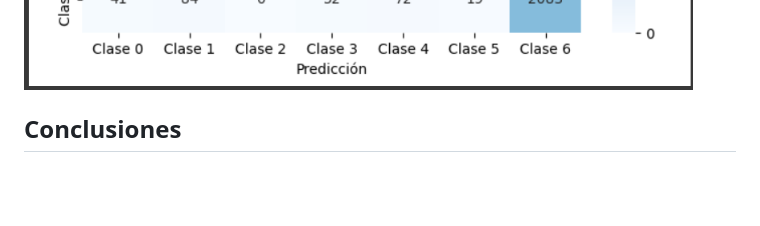
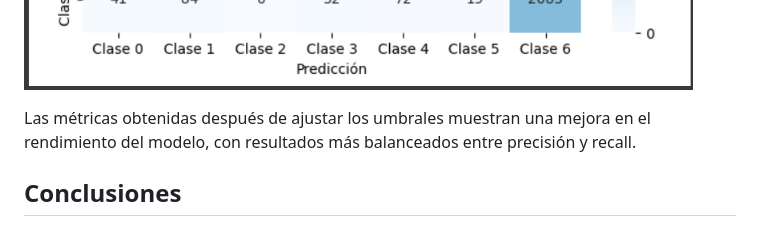
Before and after one commit to RedEriko/clasificador-emociones, a Markdown page: dev_model/MemoriaTecnica.md, the part around the change. Drawn GitHub-style; blank space fills up the shorter version.

```diff
--- a/dev_model/MemoriaTecnica.md
+++ b/dev_model/MemoriaTecnica.md
@@ -100,6 +100,10 @@ Clase 6 (Surprise):
 La Clase 6 tiene el mejor rendimiento en términos de precisión, con 1309 predicciones correctas. Sin embargo, también tiene algunas confusiones con Clase 3 y Clase 4.
 
 ![Matriz de confusión](../images/matriz_confusion.png)
+
+Las métricas obtenidas después de ajustar los umbrales muestran una mejora en el rendimiento del modelo, con resultados más balanceados entre precisión y recall.
+
+
 
 ## Conclusiones
 Observaciones sobre el rendimiento del modelo inicial:
```
